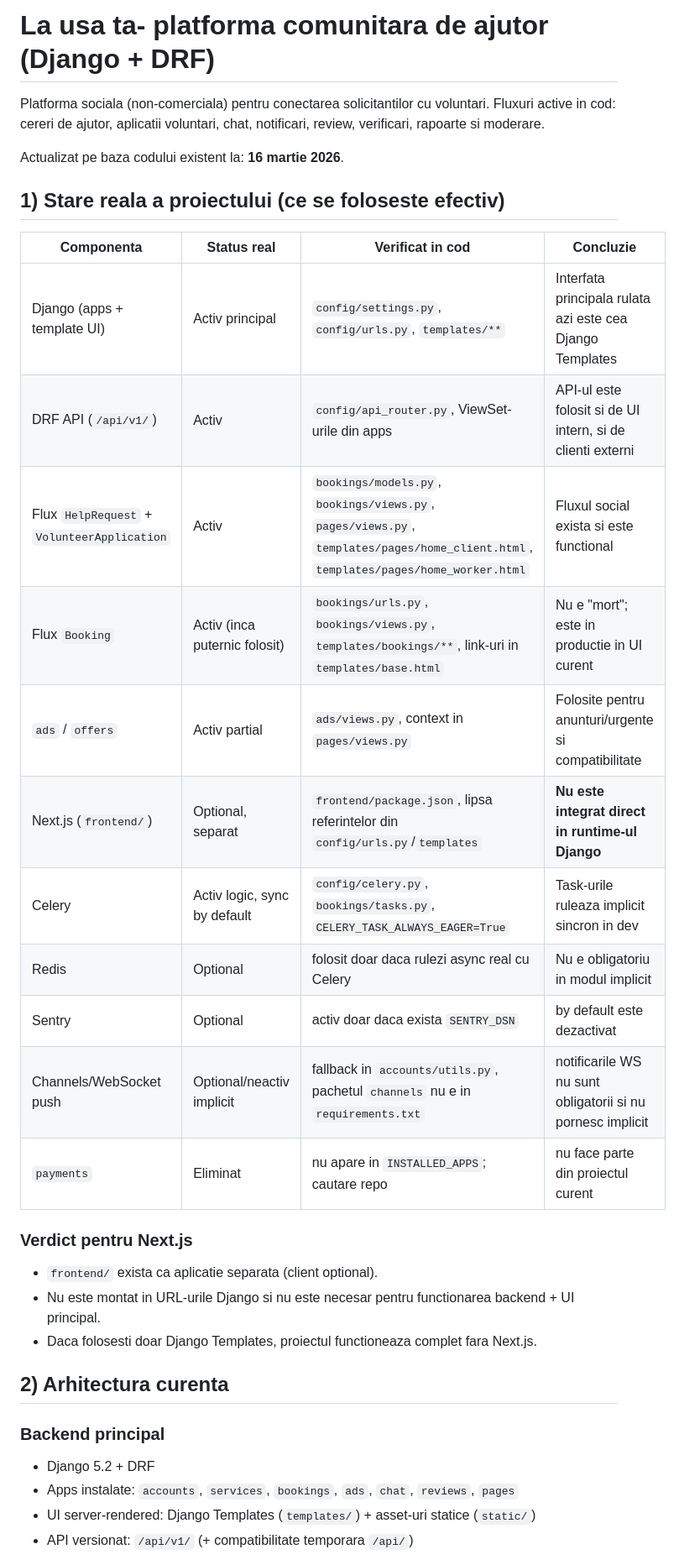
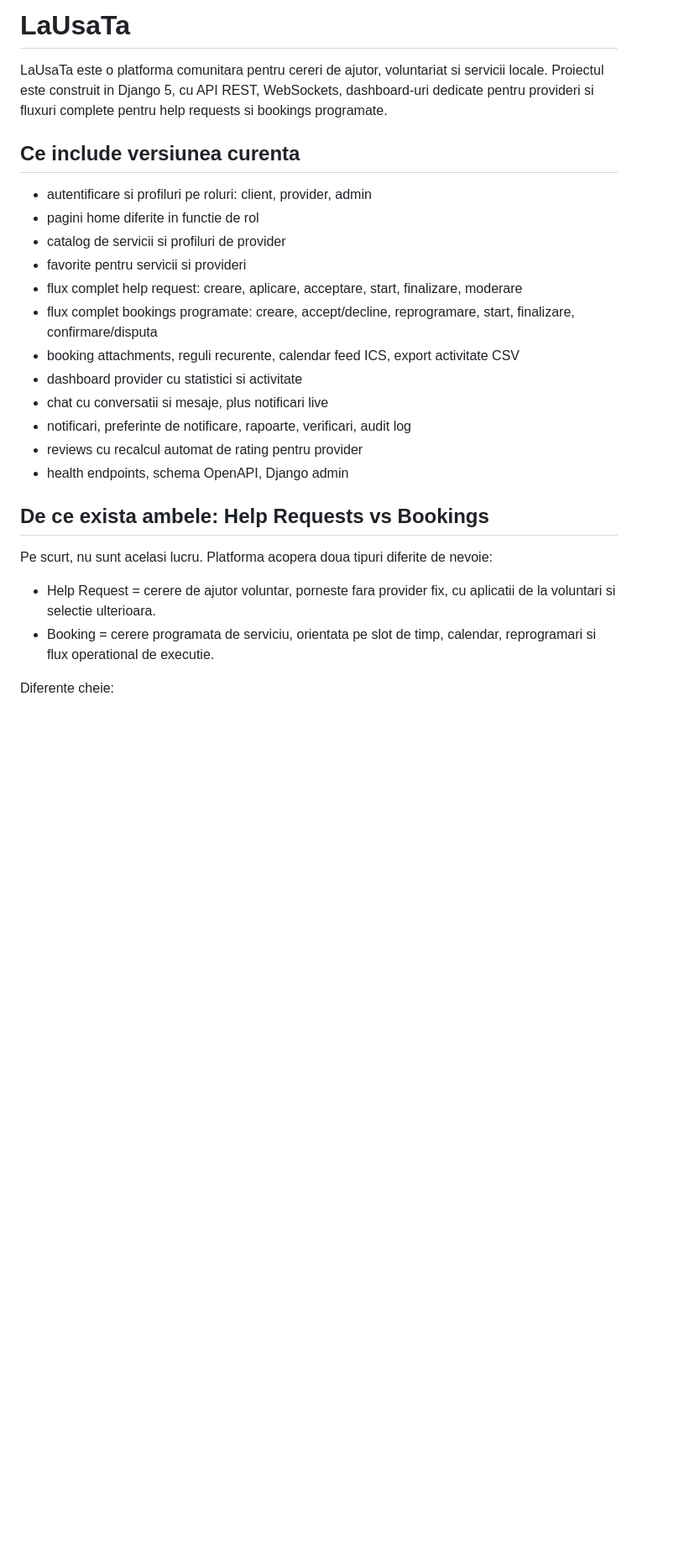
Before and after one commit to ArturTI225/alisa, a Markdown page: README.md, the part around one of its changes. Shown at 84% size. Drawn GitHub-style; blank space fills up the shorter version.

```diff
--- a/README.md
+++ b/README.md
@@ -1,36 +1,29 @@
-# La usa ta- platforma comunitara de ajutor (Django + DRF)
+# LaUsaTa
 
-Platforma sociala (non-comerciala) pentru conectarea solicitantilor cu voluntari.
-Fluxuri active in cod: cereri de ajutor, aplicatii voluntari, chat, notificari, review, verificari, rapoarte si moderare.
+LaUsaTa este o platforma comunitara pentru cereri de ajutor, voluntariat si servicii locale.
+Proiectul este construit in Django 5, cu API REST, WebSockets, dashboard-uri dedicate pentru provideri si fluxuri complete pentru help requests si bookings programate.
 
-Actualizat pe baza codului existent la: **16 martie 2026**.
+## Ce include versiunea curenta
 
-## 1) Stare reala a proiectului (ce se foloseste efectiv)
+- autentificare si profiluri pe roluri: client, provider, admin
+- pagini home diferite in functie de rol
+- catalog de servicii si profiluri de provider
+- favorite pentru servicii si provideri
+- flux complet help request: creare, aplicare, acceptare, start, finalizare, moderare
+- flux complet bookings programate: creare, accept/decline, reprogramare, start, finalizare, confirmare/disputa
+- booking attachments, reguli recurente, calendar feed ICS, export activitate CSV
+- dashboard provider cu statistici si activitate
+- chat cu conversatii si mesaje, plus notificari live
+- notificari, preferinte de notificare, rapoarte, verificari, audit log
+- reviews cu recalcul automat de rating pentru provider
+- health endpoints, schema OpenAPI, Django admin
 
-| Componenta | Status real | Verificat in cod | Concluzie |
-|---|---|---|---|
-| Django (apps + template UI) | Activ principal | `config/settings.py`, `config/urls.py`, `templates/**` | Interfata principala rulata azi este cea Django Templates |
-| DRF API (`/api/v1/`) | Activ | `config/api_router.py`, ViewSet-urile din apps | API-ul este folosit si de UI intern, si de clienti externi |
-| Flux `HelpRequest` + `VolunteerApplication` | Activ | `bookings/models.py`, `bookings/views.py`, `pages/views.py`, `templates/pages/home_client.html`, `templates/pages/home_worker.html` | Fluxul social exista si este functional |
-| Flux `Booking` | Activ (inca puternic folosit) | `bookings/urls.py`, `bookings/views.py`, `templates/bookings/**`, link-uri in `templates/base.html` | Nu e "mort"; este in productie in UI curent |
-| `ads` / `offers` | Activ partial | `ads/views.py`, context in `pages/views.py` | Folosite pentru anunturi/urgente si compatibilitate |
-| Next.js (`frontend/`) | Optional, separat | `frontend/package.json`, lipsa referintelor din `config/urls.py`/`templates` | **Nu este integrat direct in runtime-ul Django** |
-| Celery | Activ logic, sync by default | `config/celery.py`, `bookings/tasks.py`, `CELERY_TASK_ALWAYS_EAGER=True` | Task-urile ruleaza implicit sincron in dev |
-| Redis | Optional | folosit doar daca rulezi async real cu Celery | Nu e obligatoriu in modul implicit |
-| Sentry | Optional | activ doar daca exista `SENTRY_DSN` | by default este dezactivat |
-| Channels/WebSocket push | Optional/neactiv implicit | fallback in `accounts/utils.py`, pachetul `channels` nu e in `requirements.txt` | notificarile WS nu sunt obligatorii si nu pornesc implicit |
-| `payments` | Eliminat | nu apare in `INSTALLED_APPS`; cautare repo | nu face parte din proiectul curent |
+## De ce exista ambele: Help Requests vs Bookings
 
-### Verdict pentru Next.js
-- `frontend/` exista ca aplicatie separata (client optional).
-- Nu este montat in URL-urile Django si nu este necesar pentru functionarea backend + UI principal.
-- Daca folosesti doar Django Templates, proiectul functioneaza complet fara Next.js.
+Pe scurt, nu sunt acelasi lucru. Platforma acopera doua tipuri diferite de nevoie:
 
-## 2) Arhitectura curenta
+- Help Request = cerere de ajutor voluntar, porneste fara provider fix, cu aplicatii de la voluntari si selectie ulterioara.
+- Booking = cerere programata de serviciu, orientata pe slot de timp, calendar, reprogramari si flux operational de executie.
 
-### Backend principal
-- Django 5.2 + DRF
-- Apps instalate: `accounts`, `services`, `bookings`, `ads`, `chat`, `reviews`, `pages`
-- UI server-rendered: Django Templates (`templates/`) + asset-uri statice (`static/`)
-- API versionat: `/api/v1/` (+ compatibilitate temporara `/api/`)
+Diferente cheie:
 
```
Also changed, not shown: other parts of README.md (+129 -166 lines).
